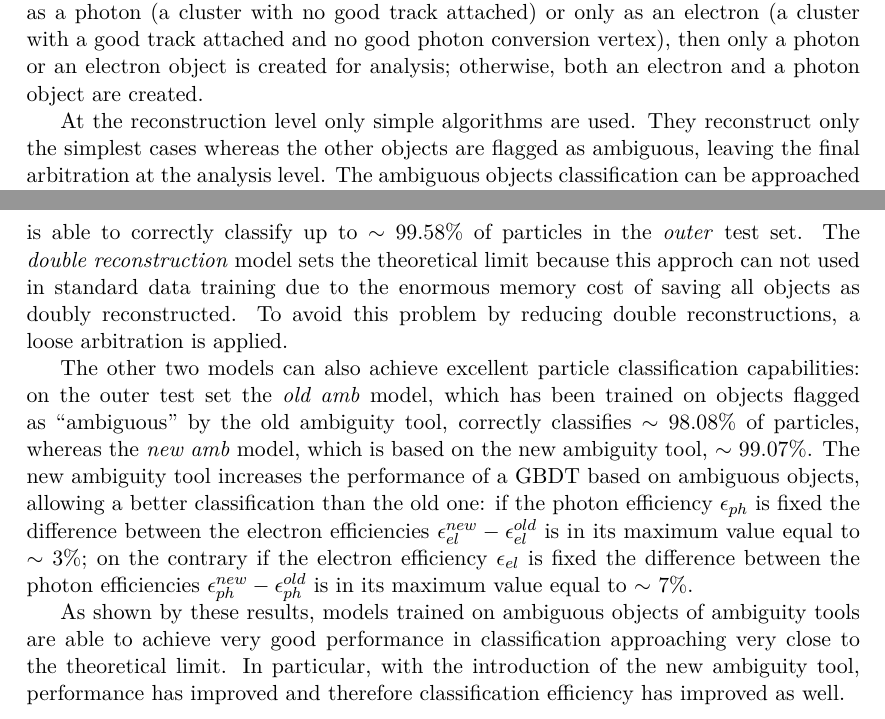
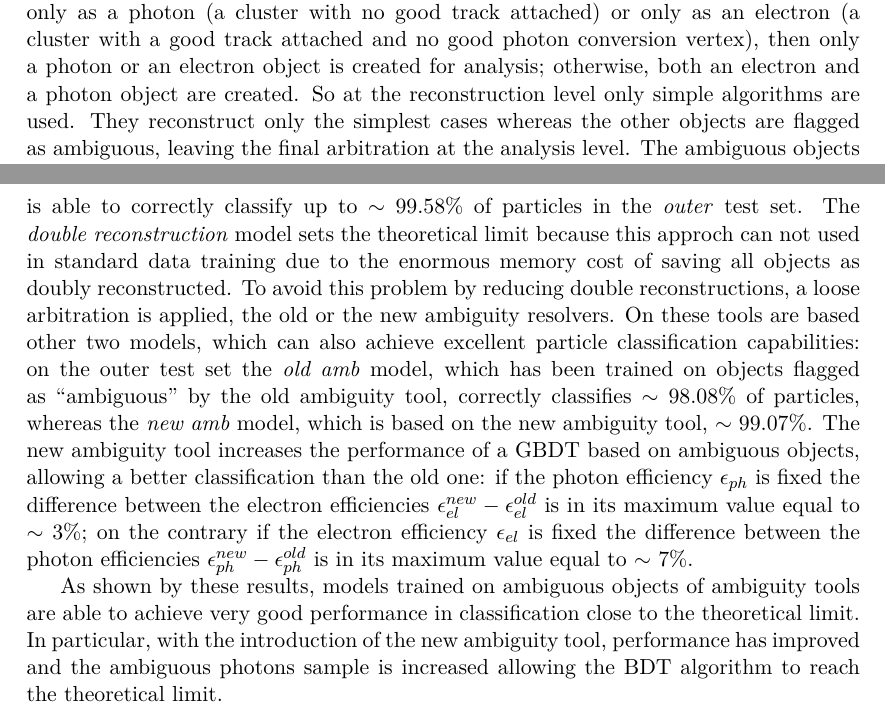
Before and after one commit to pietrodaniele/tesi, a LaTeX book (tesi/riassunto/riassunto.tex): two parts of pages 1 and 2 of 3, joined at a grey line, cut so that both start at the same text. Compiled offline with pdfLaTeX.

Commit message:
Riassunto

```diff
--- a/tesi/riassunto/riassunto.tex
+++ b/tesi/riassunto/riassunto.tex
@@ -16,18 +16,11 @@
 	Currently this is well described by the so called Standard Model (SM), a quantum field theory based on SU2$\otimes$U1$\otimes$SU3 gauge symmetry. ATLAS is studying the processes predicted by the SM such as W,Z and top production and compares the measured cross sections with the model predictions. Events with electrons and photons in the final state are important signatures for many
 	physics analyses envisaged at ATLAS: excellent performance in the electrons and photons reconstruction is essential to exploit the full physics potential of the detector, both in searches for new physics and in precision measurements. For instance, the good electron and photon reconstruction performance played a critical role in the discovery of a Higgs boson \cite{Higgs}, announced by the ATLAS Collaboration in 2012 and in the measurement of its properties.
 
-	Electrons and photons in ATLAS are reconstructed starting from energy deposits in the EM calorimeter and tracks reconstructed in the inner detector. An electron is defined as an object consisting of a cluster built from energy deposits in the calorimeter and a matched track. A converted photon is a cluster matched to a conversion vertex (or vertices), and an unconverted photon is a cluster matched to neither an electron track nor a conversion vertex. After the objects are reconstructed, the ambiguity resolver is applied on them. Its purpose is that if a particular object can be easily identified only as a photon (a cluster with no good track attached) or only as an electron (a cluster with a good track attached and no good photon conversion vertex), then only a photon or an electron object is created for analysis; otherwise, both an electron and a photon object are created.
+	Electrons and photons in ATLAS are reconstructed starting from energy deposits in the EM calorimeter and tracks reconstructed in the inner detector. An electron is defined as an object consisting of a cluster built from energy deposits in the calorimeter and a matched track. A converted photon is a cluster matched to a conversion vertex (or vertices), and an unconverted photon is a cluster matched to neither an electron track nor a conversion vertex. After the objects are reconstructed, the ambiguity resolver is applied on them. Its purpose is that if a particular object can be easily identified only as a photon (a cluster with no good track attached) or only as an electron (a cluster with a good track attached and no good photon conversion vertex), then only a photon or an electron object is created for analysis; otherwise, both an electron and a photon object are created. So at the reconstruction level only simple algorithms are used. They reconstruct only the simplest cases whereas the other objects are flagged as ambiguous, leaving the final arbitration at the analysis level. The ambiguous objects classification can be approached with machine learning techniques, which provide better results with respect to simple cut-based selections. In particular in this thesis the usage of a supervided learning algorithms, called Gradient Boosted  Decision Tree (GBDT) have been studied.
 
-	At the reconstruction level only simple algorithms are used. They reconstruct only the simplest cases whereas the other objects are flagged as ambiguous, leaving the final arbitration at the analysis level. The ambiguous objects classification can be approached with machine learning techniques, which provide better results with respect to simple cut-based selections. In particular in this thesis the usage of a supervided learning algorithms, called Gradient Boosted  Decision Tree (GBDT) have been studied.
+	Typically the reconstruction algorithm provides both electron and photon candidates in 10\% of the \textit{True electrons} and 30\% of the \textit{True photons}. The first case adressed in this thesis is a classification of all doubly reconstructed objects, creating a model trained on them. It explores the possibility to replace the current classification algorithm with a gradient boosted decision tree for all electrons and photons candidates. This model is able to correctly classify up to $\sim$ 99.58\% of particles in the \textit{outer} test set. The \textit{double reconstruction} model sets the theoretical limit because this approch can not used in standard data training due to the enormous memory cost of saving all objects as doubly reconstructed. To avoid this problem by reducing double reconstructions, a loose arbitration is applied, the old or the new ambiguity resolvers. On these tools are based other two models, which can also achieve excellent particle classification capabilities: on the outer test set the \textit{old amb} model, which has been trained on objects flagged as “ambiguous” by the old ambiguity tool, correctly classifies $\sim$ 98.08\% of particles, whereas the \textit{new amb} model,  which is based on the new ambiguity tool, $\sim$ 99.07\%. The new ambiguity tool  increases the performance of a GBDT based on ambiguous objects, allowing a better classification than the old one: if the photon efficiency $\epsilon_{ph}$ is fixed the difference between the electron efficiencies $\epsilon_{el}^{new} - \epsilon_{el}^{old}$ is in its maximum value equal to $\sim$ 3\%; on the contrary if the electron efficiency $\epsilon_{el}$ is fixed the difference between the photon efficiencies $\epsilon_{ph}^{new} - \epsilon_{ph}^{old}$ is in its maximum value equal to $\sim$ 7\%.
 
-	Typically the reconstruction algorithm provides both electron and photon candidates in 10\% of the \textit{True electrons} and 30\% of the \textit{True photons}. The first case adressed in this thesis is a classification of all doubly reconstructed objects, creating a model trained on them. It explores the possibility to replace the current classification algorithm with a gradient boosted decision tree for all electrons and photons candidates. This model is able to correctly classify up to $\sim$ 99.58\% of particles in the \textit{outer} test set. The \textit{double reconstruction} model sets the theoretical limit because this approch can not used in standard data training due to the enormous memory cost of saving all objects as doubly reconstructed. To avoid this problem by reducing double reconstructions, a loose arbitration is applied.
-
-
-
-
-	The other two models can also achieve excellent particle classification capabilities: on the outer test set the \textit{old amb} model, which has been trained on objects flagged as “ambiguous” by the old ambiguity tool, correctly classifies $\sim$ 98.08\% of particles, whereas the \textit{new amb} model,  which is based on the new ambiguity tool, $\sim$ 99.07\%. The new ambiguity tool  increases the performance of a GBDT based on ambiguous objects, allowing a better classification than the old one: if the photon efficiency $\epsilon_{ph}$ is fixed the difference between the electron efficiencies $\epsilon_{el}^{new} - \epsilon_{el}^{old}$ is in its maximum value equal to $\sim$ 3\%; on the contrary if the electron efficiency $\epsilon_{el}$ is fixed the difference between the photon efficiencies $\epsilon_{ph}^{new} - \epsilon_{ph}^{old}$ is in its maximum value equal to $\sim$ 7\%.
-
-	As shown by these results, models trained on ambiguous objects of ambiguity tools are able to achieve very good performance in classification approaching very close to the theoretical limit. In particular, with the introduction of the new ambiguity tool, performance has improved and therefore classification efficiency has improved as well.
+	As shown by these results, models trained on ambiguous objects of ambiguity tools are able to achieve very good performance in classification close to the theoretical limit. In particular, with the introduction of the new ambiguity tool, performance has improved and the ambiguous photons sample is increased allowing the BDT algorithm to reach the theoretical limit.
 
 
 	\begin{thebibliography}{3}
```
Also changed, not shown: tesi/riassunto/riassunto.pdf, tesi/riassunto/riassunto.tex (4 more changed lines), 3 other files.
